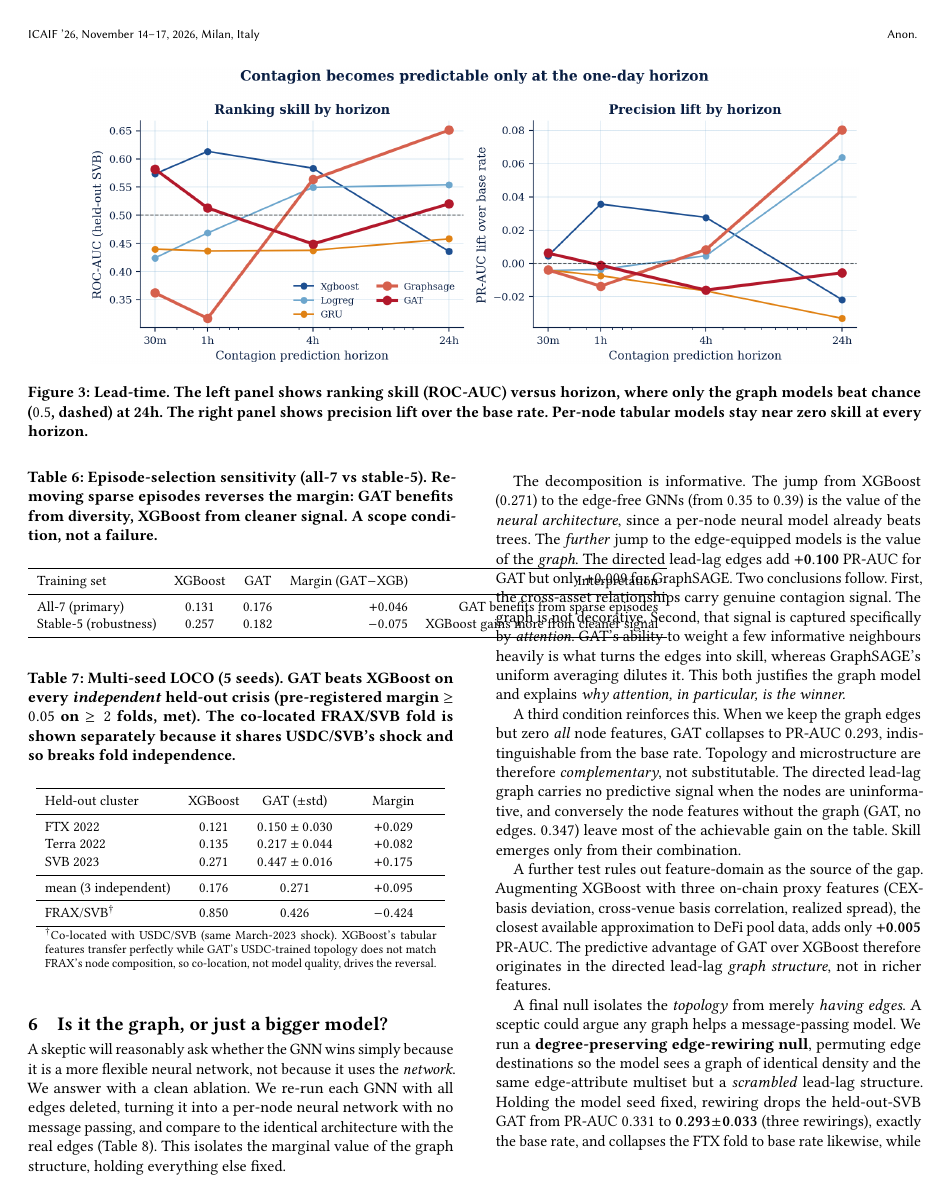
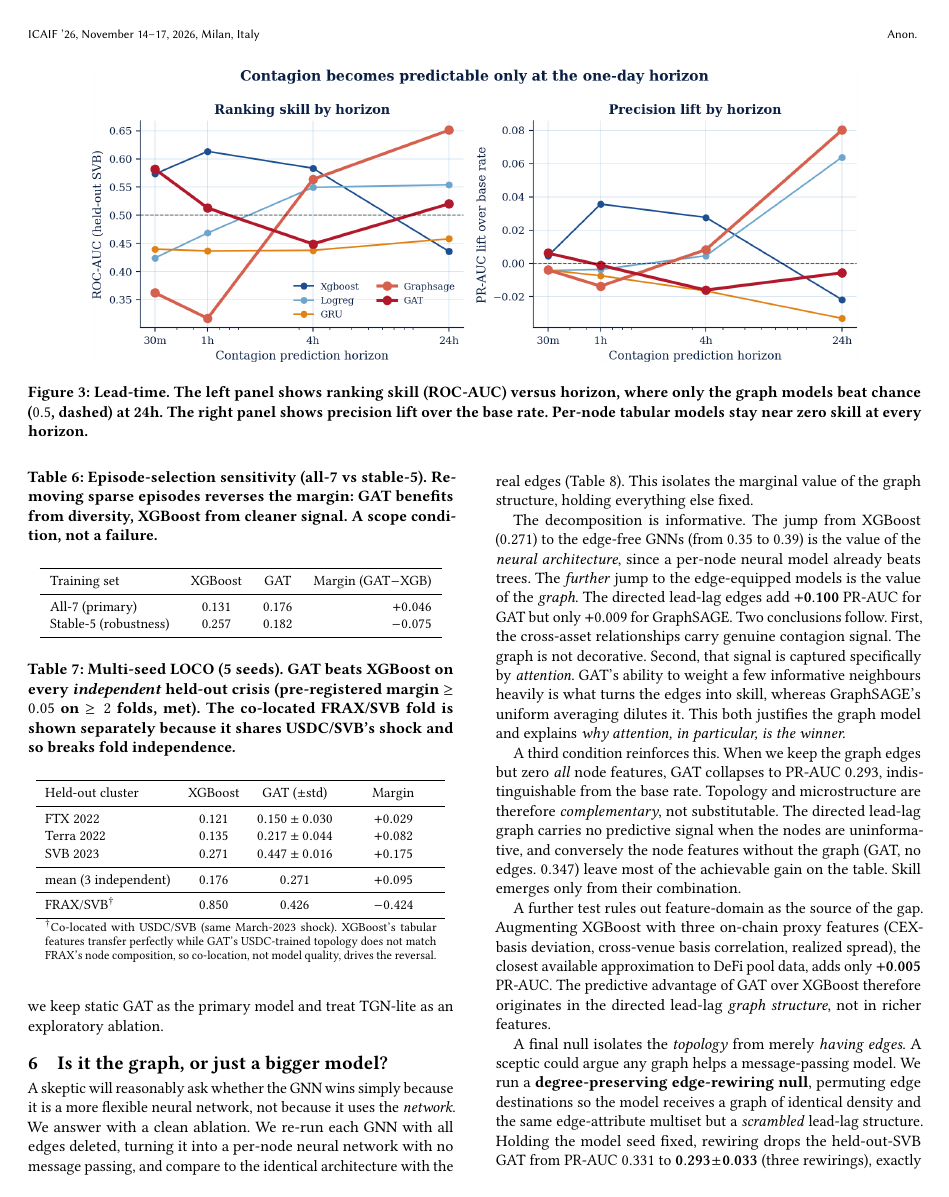
Before and after one commit to nl2992/ICAIF_stablecoin-contagion-gnn, a LaTeX paper (paper/standalone_gnn_paper/main.tex): page 6 of 8. Compiled offline with pdfLaTeX.

Commit message:
paper: fix ablation-table overflow, abstract date, de-AI prose
- tab:ablation: @{} outer padding + tabcolsep 4pt (fixes 12pt overflow)
- Fix abstract date range to (2018--2023), consistent with episode table (USDT-2018 included) and conclusion
- Mark companion cross-references "(anonymized)"
- De-AI edits: "the model sees" -> "receives"; "Most importantly" -> "The most consequential caveat"
- Recompiled: 8pp, 0 overfull, 0 undefined refs

```diff
--- a/paper/standalone_gnn_paper/main.tex
+++ b/paper/standalone_gnn_paper/main.tex
@@ -485,13 +485,13 @@ label density.  Across the 4 structurally independent LOCO folds, mean pairwise
 \caption{Episode-selection sensitivity (all-7 vs stable-5). Removing sparse episodes reverses the margin: GAT benefits from diversity, XGBoost from cleaner signal. A scope condition, not a failure.}
 \label{tab:loco_stability}
 \small
-\setlength{\tabcolsep}{5pt}
-\begin{tabular}{lccrr}
+\setlength{\tabcolsep}{6pt}
+\begin{tabular}{lccr}
 \toprule
-Training set & XGBoost & GAT & Margin (GAT$-$XGB) & Interpretation \\
+Training set & XGBoost & GAT & Margin (GAT$-$XGB) \\
 \midrule
-All-7 (primary) & 0.131 & 0.176 & $+0.046$ & GAT benefits from sparse episodes\\
-Stable-5 (robustness) & 0.257 & 0.182 & $-0.075$ & XGBoost gains more from cleaner signal\\
+All-7 (primary) & 0.131 & 0.176 & $+0.046$\\
+Stable-5 (robustness) & 0.257 & 0.182 & $-0.075$\\
 \bottomrule
 \end{tabular}
 \end{table}
@@ -557,7 +557,7 @@ lead-lag \emph{graph structure}, not in richer features.
 
 A final null isolates the \emph{topology} from merely \emph{having edges}. A sceptic
 could argue any graph helps a message-passing model. We run a \textbf{degree-preserving
-edge-rewiring null}, permuting edge destinations so the model sees a graph of identical
+edge-rewiring null}, permuting edge destinations so the model receives a graph of identical
 density and the same edge-attribute multiset but a \emph{scrambled} lead-lag structure.
 Holding the model seed fixed, rewiring drops the held-out-SVB GAT from PR-AUC $0.331$ to
 $\mathbf{0.293\!\pm\!0.033}$ (three rewirings), exactly the base rate, and collapses
```
Also changed, not shown: paper/standalone_gnn_paper/main.pdf, paper/standalone_gnn_paper/main.tex (15 more changed lines).
